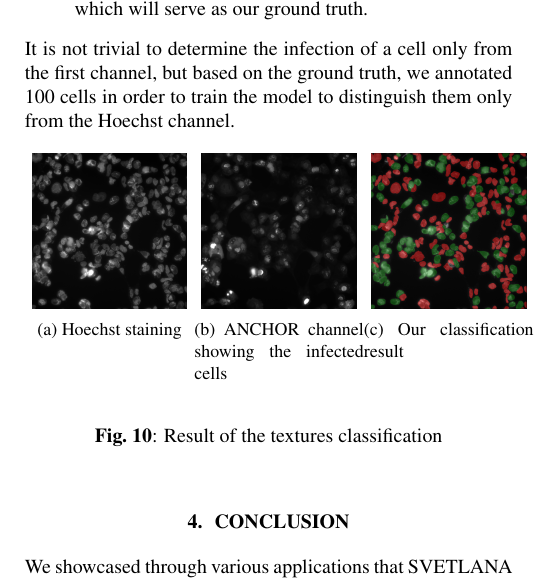
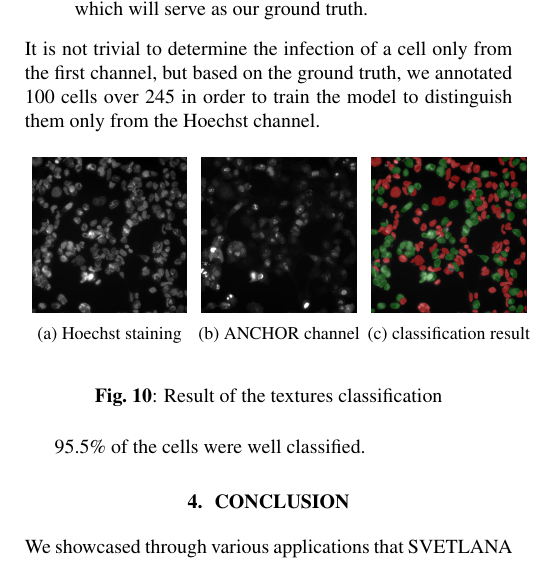
Before and after one commit to koopa31/napari_svetlana, a LaTeX paper (docs/icip/main.tex): part of one column of page 5 of 6, cut so that both start at the same text. Compiled offline with pdfLaTeX.

Commit message:
correction viro

```diff
--- a/docs/icip/main.tex
+++ b/docs/icip/main.tex
@@ -270,7 +270,7 @@ This image depicts cells that are, for some, infected with an adenovirus. It is
   \item a first channel containing a Hoechst labeling of the nuclei
   \item a second channel where the sites of viral proliferation have been marked using the ANCHOR system and which will serve as our ground truth.
 \end{itemize}
- It is not trivial to determine the infection of a cell only from the first channel, but based on the ground truth, we annotated 100 cells in order to train the model to distinguish them only from the Hoechst channel.
+ It is not trivial to determine the infection of a cell only from the first channel, but based on the ground truth, we annotated 100 cells over 245 in order to train the model to distinguish them only from the Hoechst channel.
 
 
 \begin{figure}[h!]
@@ -279,17 +279,19 @@ This image depicts cells that are, for some, infected with an adenovirus. It is
       \includegraphics[scale=0.07]{Figures/viro_canal0.png}
       \label{textures}
                          }
-    \subfloat[ANCHOR channel showing the infected cells]{
+    \subfloat[ANCHOR channel]{
       \includegraphics[scale=0.07]{Figures/viro_canal1.png}
       \label{textures res}
                          }
-   \subfloat[Our classification result]{
+   \subfloat[classification result]{
       \includegraphics[scale=0.091]{Figures/resultat_viro.png}
       \label{textures res}
                          }
      \end{center}
 \caption{Result of the textures classification}
 \end{figure}
+
+95.5\% of the cells were well classified.
 
 
 
```
